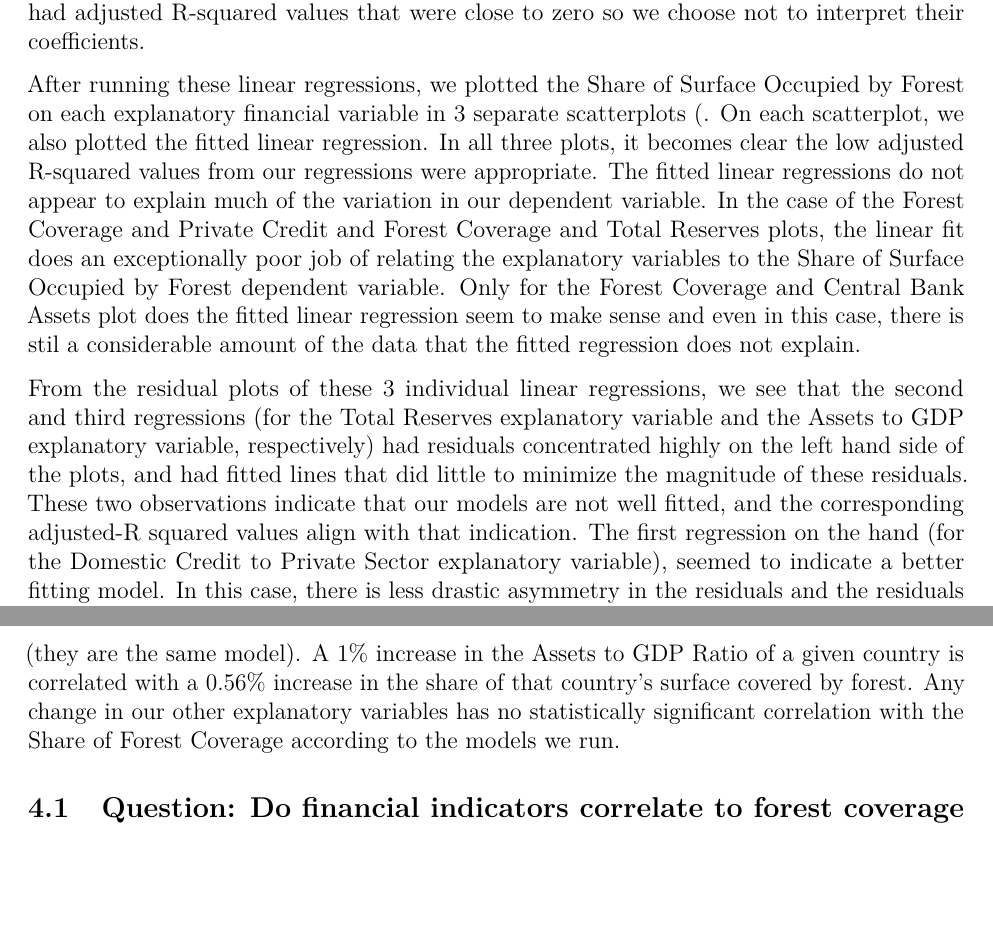
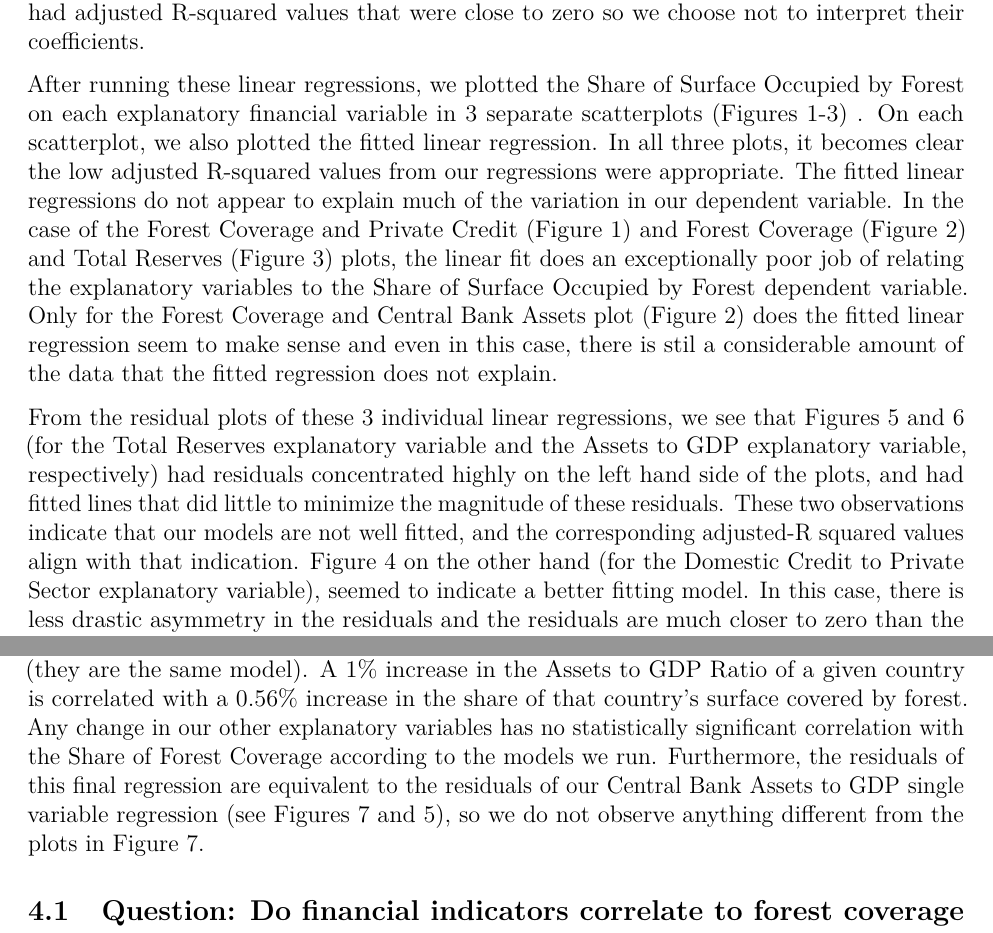
Before and after one commit to emmadeangeli/Shapiro_DeAngeli_Culberson_ENV872_EDA_FinalProject, a LaTeX document (Code/CulbersonDeAngeliShapiro_ENV872_Project.tex): two parts of pages 15 and 16 of 17, joined at a grey line, cut so that both start at the same text, the shorter picture padded with empty space. Compiled offline with pdfLaTeX.

Commit message:
knitted one final time

```diff
--- a/Code/CulbersonDeAngeliShapiro_ENV872_Project.tex
+++ b/Code/CulbersonDeAngeliShapiro_ENV872_Project.tex
@@ -416,27 +416,29 @@ were close to zero so we choose not to interpret their coefficients.
 
 After running these linear regressions, we plotted the Share of Surface
 Occupied by Forest on each explanatory financial variable in 3 separate
-scatterplots (. On each scatterplot, we also plotted the fitted linear
-regression. In all three plots, it becomes clear the low adjusted
-R-squared values from our regressions were appropriate. The fitted
-linear regressions do not appear to explain much of the variation in our
-dependent variable. In the case of the Forest Coverage and Private
-Credit and Forest Coverage and Total Reserves plots, the linear fit does
-an exceptionally poor job of relating the explanatory variables to the
-Share of Surface Occupied by Forest dependent variable. Only for the
-Forest Coverage and Central Bank Assets plot does the fitted linear
-regression seem to make sense and even in this case, there is stil a
-considerable amount of the data that the fitted regression does not
-explain.
+scatterplots (Figures 1-3) . On each scatterplot, we also plotted the
+fitted linear regression. In all three plots, it becomes clear the low
+adjusted R-squared values from our regressions were appropriate. The
+fitted linear regressions do not appear to explain much of the variation
+in our dependent variable. In the case of the Forest Coverage and
+Private Credit (Figure 1) and Forest Coverage (Figure 2) and Total
+Reserves (Figure 3) plots, the linear fit does an exceptionally poor job
+of relating the explanatory variables to the Share of Surface Occupied
+by Forest dependent variable. Only for the Forest Coverage and Central
+Bank Assets plot (Figure 2) does the fitted linear regression seem to
+make sense and even in this case, there is stil a considerable amount of
+the data that the fitted regression does not explain.
 
 From the residual plots of these 3 individual linear regressions, we see
-that the second and third regressions (for the Total Reserves
-explanatory variable and the Assets to GDP explanatory variable,
-respectively) had residuals concentrated highly on the left hand side of
-the plots, and had fitted lines that did little to minimize the
-magnitude of these residuals. These two observations indicate that our
-models are not well fitted, and the corresponding adjusted-R squared
-values align with that indication. The first regression on the hand (for
-the Domestic Credit to Private Sector explanatory variable), seemed to
-indicate a better fitting model. In this case, there is less drastic
-asymmetry in the residuals and the residuals are much closer to zero
+that Figures 5 and 6 (for the Total Reserves explanatory variable and
+the Assets to GDP explanatory variable, respectively) had residuals
+concentrated highly on the left hand side of the plots, and had fitted
+lines that did little to minimize the magnitude of these residuals.
+These two observations indicate that our models are not well fitted, and
+the corresponding adjusted-R squared values align with that indication.
+Figure 4 on the other hand (for the Domestic Credit to Private Sector
+explanatory variable), seemed to indicate a better fitting model. In
+this case, there is less drastic asymmetry in the residuals and the
+residuals are much closer to zero than the other two regressions.
+However, the output for this single variable regression still shows that
+the model does not do a good job of fitting the data.
@@ -463,7 +462,10 @@ in the Assets to GDP Ratio of a given country is correlated with a
 0.56\% increase in the share of that country's surface covered by
 forest. Any change in our other explanatory variables has no
 statistically significant correlation with the Share of Forest Coverage
-according to the models we run.
+according to the models we run. Furthermore, the residuals of this final
+regression are equivalent to the residuals of our Central Bank Assets to
+GDP single variable regression (see Figures 7 and 5), so we do not
+observe anything different from the plots in Figure 7.
 
 \hypertarget{question-do-financial-indicators-correlate-to-forest-coverage-for-different-countries-in-2018}{%
 \subsection{Question: Do financial indicators correlate to forest
```
Also changed, not shown: Code/CulbersonDeAngeliShapiro_ENV872_Project.pdf, Code/CulbersonDeAngeliShapiro_ENV872_Project_files/figure-latex/fccba-1.pdf, Code/CulbersonDeAngeliShapiro_ENV872_Project_files/figure-latex/unnamed-chunk-1-1.pdf, Code/CulbersonDeAngeliShapiro_ENV872_Project_files/figure-latex/unnamed-chunk-2-1.pdf, Code/CulbersonDeAngeliShapiro_ENV872_Project_files/figure-latex/unnamed-chunk-3-1.pdf, Code/CulbersonDeAngeliShapiro_ENV872_Project_files/figure-latex/unnamed-chunk-4-1.pdf, Code/CulbersonDeAngeliShapiro_ENV872_Project_files/figure-latex/unnamed-chunk-5-1.pdf, Code/CulbersonDeAngeliShapiro_ENV872_Project_files/figure-latex/unnamed-chunk-6-1.pdf, Code/CulbersonDeAngeliShapiro_ENV872_Project.tex (3 more changed lines).
